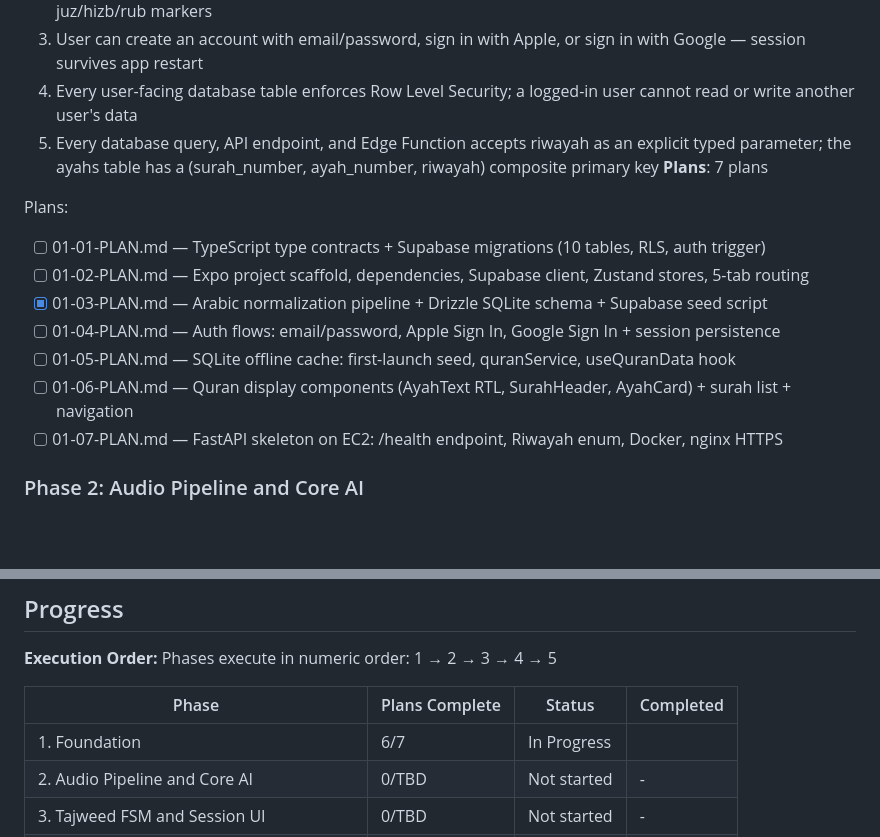
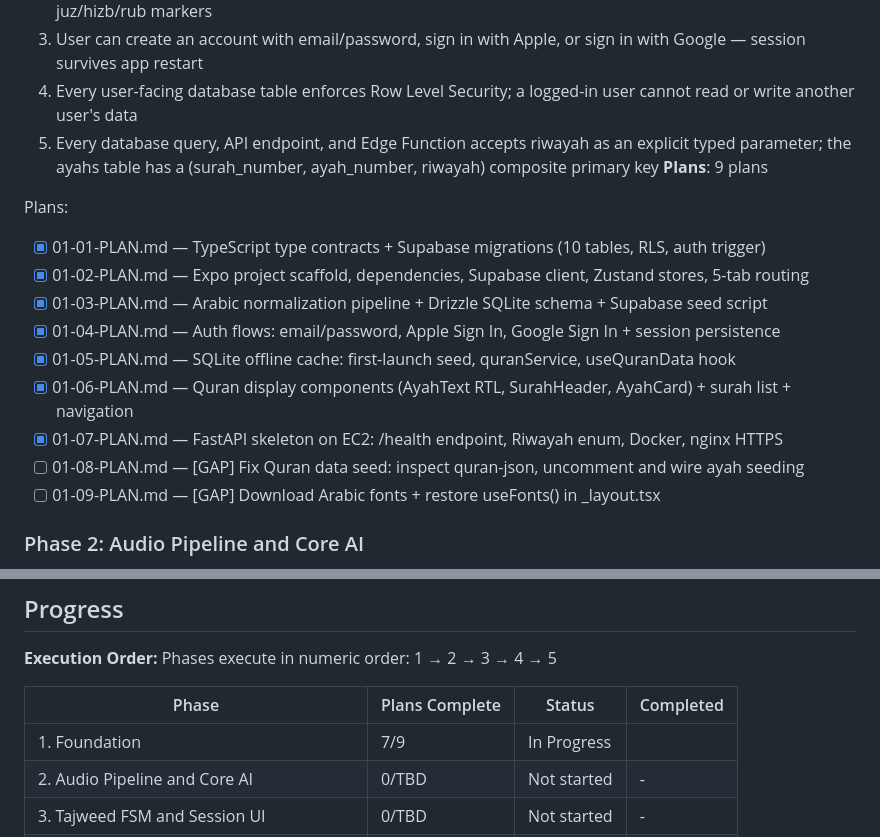
Before and after one commit to yousefismail01/Lawh, a Markdown page: .planning/ROADMAP.md, 2 parts joined by grey strips. GitHub-like rendering; blank space fills up the shorter version.

Commit message:
docs(01): create gap closure plans for Quran data seed and Arabic fonts

```diff
--- a/.planning/ROADMAP.md
+++ b/.planning/ROADMAP.md
@@ -30,16 +30,18 @@ Decimal phases appear between their surrounding integers in numeric order.
   3. User can create an account with email/password, sign in with Apple, or sign in with Google — session survives app restart
   4. Every user-facing database table enforces Row Level Security; a logged-in user cannot read or write another user's data
   5. Every database query, API endpoint, and Edge Function accepts riwayah as an explicit typed parameter; the ayahs table has a (surah_number, ayah_number, riwayah) composite primary key
-**Plans**: 7 plans
+**Plans**: 9 plans
 
 Plans:
-- [ ] 01-01-PLAN.md — TypeScript type contracts + Supabase migrations (10 tables, RLS, auth trigger)
-- [ ] 01-02-PLAN.md — Expo project scaffold, dependencies, Supabase client, Zustand stores, 5-tab routing
+- [x] 01-01-PLAN.md — TypeScript type contracts + Supabase migrations (10 tables, RLS, auth trigger)
+- [x] 01-02-PLAN.md — Expo project scaffold, dependencies, Supabase client, Zustand stores, 5-tab routing
 - [x] 01-03-PLAN.md — Arabic normalization pipeline + Drizzle SQLite schema + Supabase seed script
-- [ ] 01-04-PLAN.md — Auth flows: email/password, Apple Sign In, Google Sign In + session persistence
-- [ ] 01-05-PLAN.md — SQLite offline cache: first-launch seed, quranService, useQuranData hook
-- [ ] 01-06-PLAN.md — Quran display components (AyahText RTL, SurahHeader, AyahCard) + surah list + navigation
-- [ ] 01-07-PLAN.md — FastAPI skeleton on EC2: /health endpoint, Riwayah enum, Docker, nginx HTTPS
+- [x] 01-04-PLAN.md — Auth flows: email/password, Apple Sign In, Google Sign In + session persistence
+- [x] 01-05-PLAN.md — SQLite offline cache: first-launch seed, quranService, useQuranData hook
+- [x] 01-06-PLAN.md — Quran display components (AyahText RTL, SurahHeader, AyahCard) + surah list + navigation
+- [x] 01-07-PLAN.md — FastAPI skeleton on EC2: /health endpoint, Riwayah enum, Docker, nginx HTTPS
+- [ ] 01-08-PLAN.md — [GAP] Fix Quran data seed: inspect quran-json, uncomment and wire ayah seeding
+- [ ] 01-09-PLAN.md — [GAP] Download Arabic fonts + restore useFonts() in _layout.tsx
 
 ### Phase 2: Audio Pipeline and Core AI
 **Goal**: A user can record a recitation and receive word-level correctness feedback from the AI inference server
@@ -92,7 +94,7 @@ Phases execute in numeric order: 1 → 2 → 3 → 4 → 5
 
 | Phase | Plans Complete | Status | Completed |
 |-------|----------------|--------|-----------|
-| 1. Foundation | 6/7 | In Progress|  |
+| 1. Foundation | 7/9 | In Progress |  |
 | 2. Audio Pipeline and Core AI | 0/TBD | Not started | - |
 | 3. Tajweed FSM and Session UI | 0/TBD | Not started | - |
 | 4. Hifz Tracker and SM-2 Engine | 0/TBD | Not started | - |
```
Also changed, not shown: 2 other files.
